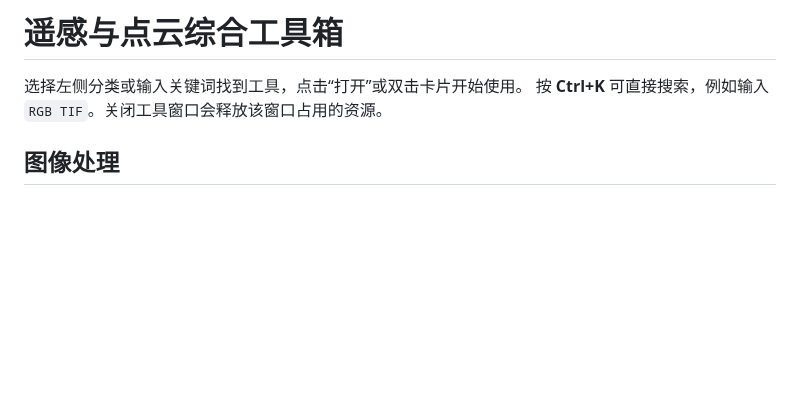
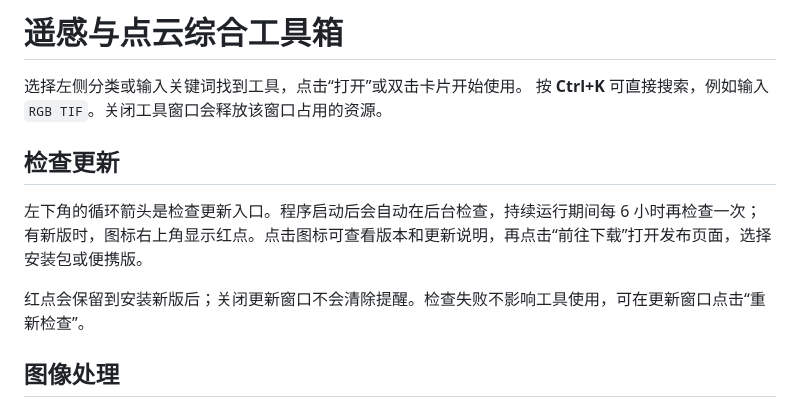
Before and after one commit to yaluncoco/RemoteSensingToolbox, a Markdown page: Toolbox/quick_start.md, the part around the change. GitHub-like rendering; blank space fills up the shorter version.

```diff
--- a/Toolbox/quick_start.md
+++ b/Toolbox/quick_start.md
@@ -2,6 +2,12 @@
 
 选择左侧分类或输入关键词找到工具，点击“打开”或双击卡片开始使用。
 按 **Ctrl+K** 可直接搜索，例如输入 `RGB TIF`。关闭工具窗口会释放该窗口占用的资源。
+
+## 检查更新
+
+左下角的循环箭头是检查更新入口。程序启动后会自动在后台检查，持续运行期间每 6 小时再检查一次；有新版时，图标右上角显示红点。点击图标可查看版本和更新说明，再点击“前往下载”打开发布页面，选择安装包或便携版。
+
+红点会保留到安装新版后；关闭更新窗口不会清除提醒。检查失败不影响工具使用，可在更新窗口点击“重新检查”。
 
 ## 图像处理
 
```
Also changed, not shown: CHANGELOG.md (+6 -0 lines), README.md (+14 -3 lines), docs/VALIDATION-1.1.0.md (added, +22 -0 lines), docs/assets/dashboard.png, 9 other files.
